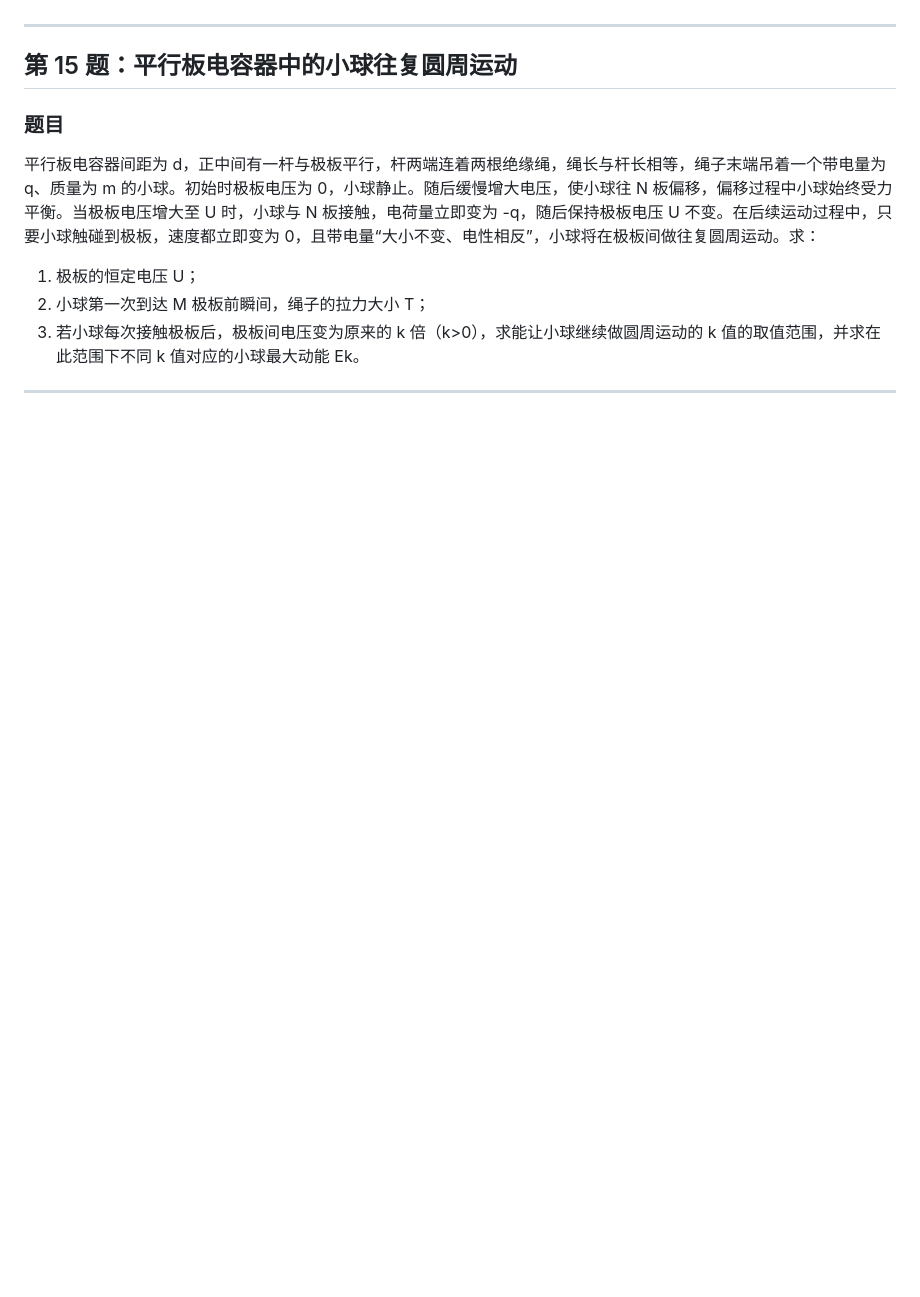
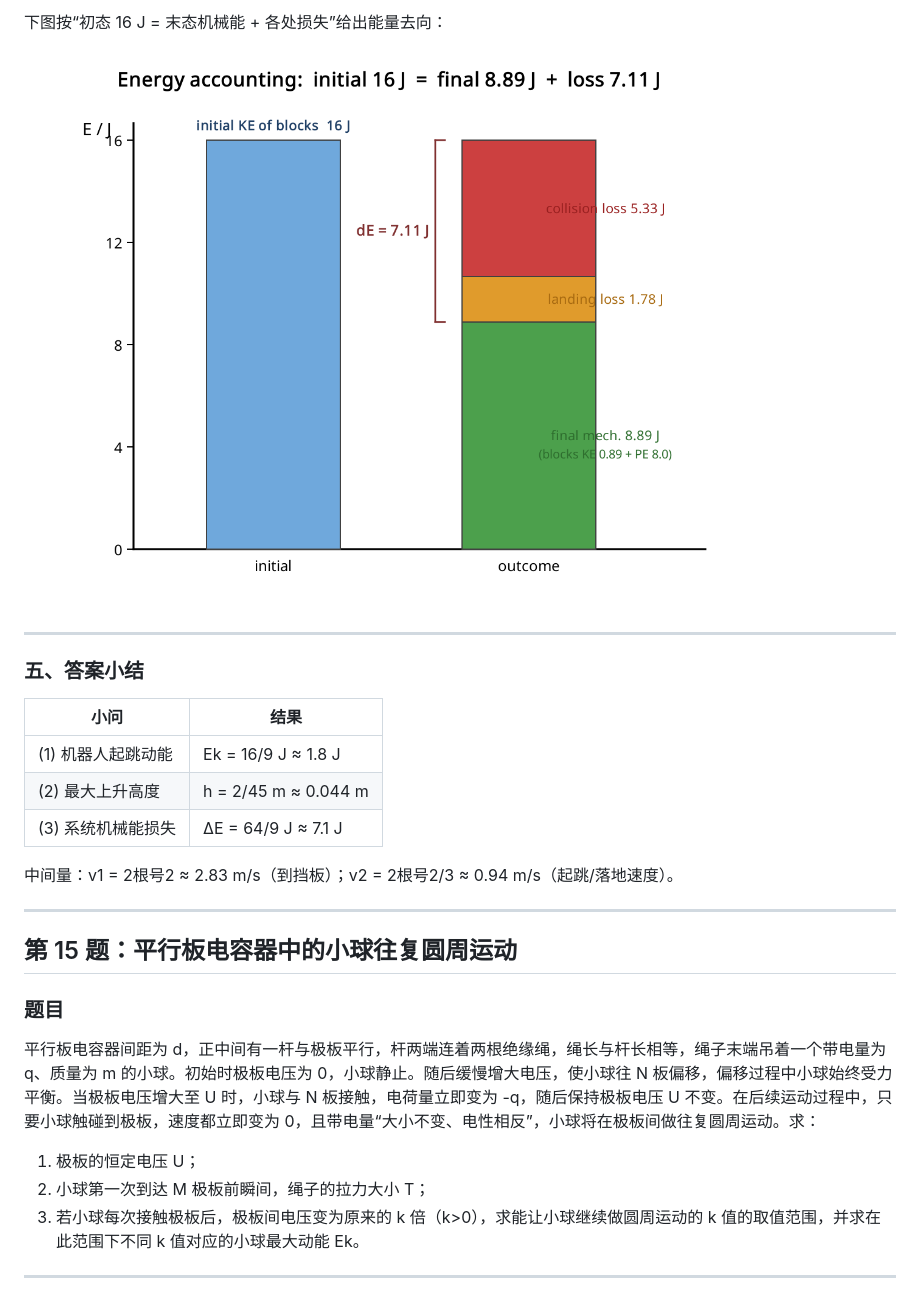
Before and after one commit to caimingye78/gaokaophysics, a Markdown page: README.md, the part around the change printed below. Drawn GitHub-style; pictures changed too: robot_energy.png (added); blank space fills up the shorter version.

Commit message:
Combine problems 14 and 15 into single README with all diagrams
Co-authored-by: caimingye78 <caimingye78@126.com>

```diff
--- a/README.md
+++ b/README.md
@@ -4,3 +96,18 @@
+下图按“初态 16 J = 末态机械能 + 各处损失”给出能量去向：
+
+![能量去向柱状图](robot_energy.png)
+
+---
+
+### 五、答案小结
+
+| 小问 | 结果 |
+| --- | --- |
+| (1) 机器人起跳动能 | Ek = 16/9 J ≈ 1.8 J |
+| (2) 最大上升高度 | h = 2/45 m ≈ 0.044 m |
+| (3) 系统机械能损失 | ΔE = 64/9 J ≈ 7.1 J |
+
+中间量：v1 = 2根号2 ≈ 2.83 m/s（到挡板）；v2 = 2根号2/3 ≈ 0.94 m/s（起跳/落地速度）。
 
 ---
 
```
Also changed, not shown: other parts of README.md (+93 -1 lines), robot_setup.png (added), robot_stages.png (added).
